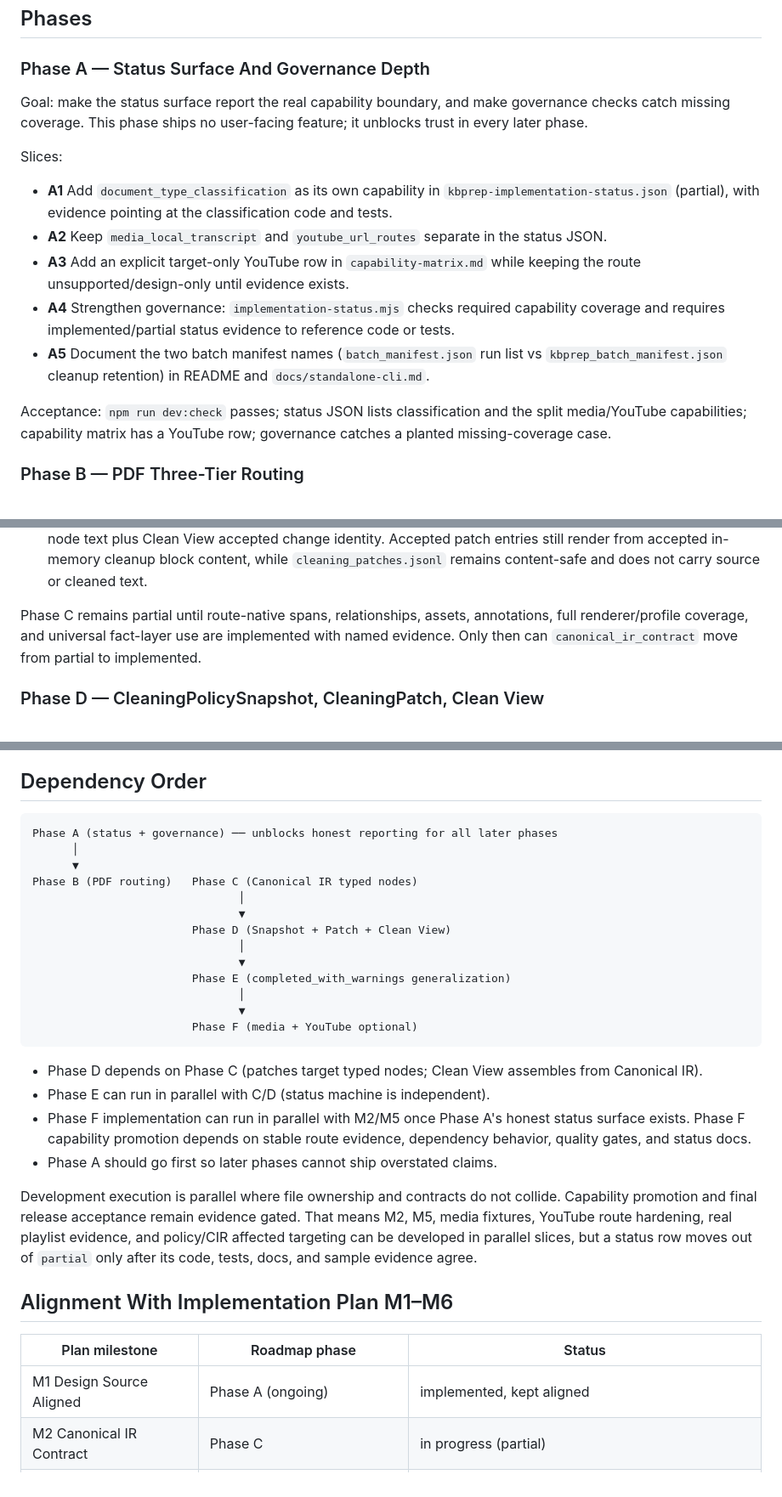
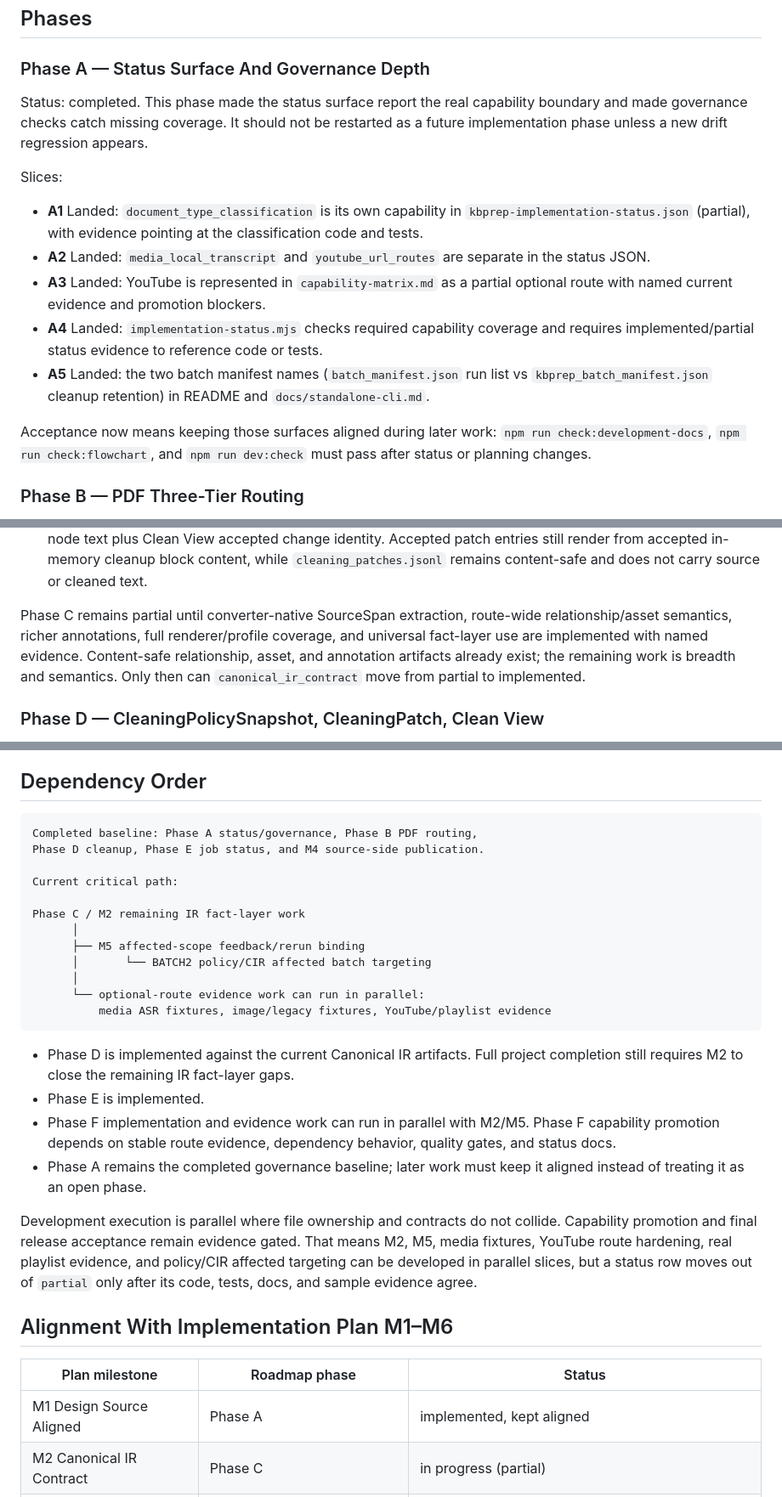
Before and after one commit to maple192600-LI/kbprep, a Markdown page: docs/development/development-roadmap.md, 3 parts joined by grey strips. Shown at 85% size. GitHub-like rendering.

````diff
--- a/docs/development/development-roadmap.md
+++ b/docs/development/development-roadmap.md
@@ -56,29 +56,30 @@ Source of truth: `docs/development/kbprep-implementation-status.json` and
 
 ### Phase A — Status Surface And Governance Depth
 
-Goal: make the status surface report the real capability boundary, and make
-governance checks catch missing coverage. This phase ships no user-facing
-feature; it unblocks trust in every later phase.
+Status: completed. This phase made the status surface report the real
+capability boundary and made governance checks catch missing coverage. It
+should not be restarted as a future implementation phase unless a new drift
+regression appears.
 
 Slices:
 
-- **A1** Add `document_type_classification` as its own capability in
+- **A1** Landed: `document_type_classification` is its own capability in
   `kbprep-implementation-status.json` (partial), with evidence pointing at the
   classification code and tests.
-- **A2** Keep `media_local_transcript` and `youtube_url_routes` separate in
+- **A2** Landed: `media_local_transcript` and `youtube_url_routes` are separate in
   the status JSON.
-- **A3** Add an explicit target-only YouTube row in `capability-matrix.md`
-  while keeping the route unsupported/design-only until evidence exists.
-- **A4** Strengthen governance: `implementation-status.mjs` checks required
+- **A3** Landed: YouTube is represented in `capability-matrix.md` as a
+  partial optional route with named current evidence and promotion blockers.
+- **A4** Landed: `implementation-status.mjs` checks required
   capability coverage and requires implemented/partial status evidence to
   reference code or tests.
-- **A5** Document the two batch manifest names (`batch_manifest.json` run list
+- **A5** Landed: the two batch manifest names (`batch_manifest.json` run list
   vs `kbprep_batch_manifest.json` cleanup retention) in README and
   `docs/standalone-cli.md`.
 
-Acceptance: `npm run dev:check` passes; status JSON lists classification and
-the split media/YouTube capabilities; capability matrix has a YouTube row;
-governance catches a planted missing-coverage case.
+Acceptance now means keeping those surfaces aligned during later work:
+`npm run check:development-docs`, `npm run check:flowchart`, and
+`npm run dev:check` must pass after status or planning changes.
 
 ### Phase B — PDF Three-Tier Routing
 
@@ -147,10 +148,12 @@ Slices:
   cleanup block content, while `cleaning_patches.jsonl` remains content-safe
   and does not carry source or cleaned text.
 
-Phase C remains partial until route-native spans, relationships, assets,
-annotations, full renderer/profile coverage, and universal fact-layer use are
-implemented with named evidence. Only then can `canonical_ir_contract` move
-from partial to implemented.
+Phase C remains partial until converter-native SourceSpan extraction,
+route-wide relationship/asset semantics, richer annotations,
+full renderer/profile coverage, and universal fact-layer use are implemented
+with named evidence. Content-safe relationship, asset, and annotation artifacts
+already exist; the remaining work is breadth and semantics. Only then can
+`canonical_ir_contract` move from partial to implemented.
 
 ### Phase D — CleaningPolicySnapshot, CleaningPatch, Clean View
 
@@ -253,28 +256,29 @@ without named tests; dependency failure messages are explicit.
 ## Dependency Order
 
 ```text
-Phase A (status + governance) ── unblocks honest reporting for all later phases
+Completed baseline: Phase A status/governance, Phase B PDF routing,
+Phase D cleanup, Phase E job status, and M4 source-side publication.
+
+Current critical path:
+
+Phase C / M2 remaining IR fact-layer work
       │
-      ▼
-Phase B (PDF routing)   Phase C (Canonical IR typed nodes)
-                               │
-                               ▼
-                        Phase D (Snapshot + Patch + Clean View)
-                               │
-                               ▼
-                        Phase E (completed_with_warnings generalization)
-                               │
-                               ▼
-                        Phase F (media + YouTube optional)
+      ├── M5 affected-scope feedback/rerun binding
+      │       └── BATCH2 policy/CIR affected batch targeting
+      │
+      └── optional-route evidence work can run in parallel:
+          media ASR fixtures, image/legacy fixtures, YouTube/playlist evidence
 ```
 
-- Phase D depends on Phase C (patches target typed nodes; Clean View assembles
-  from Canonical IR).
-- Phase E can run in parallel with C/D (status machine is independent).
-- Phase F implementation can run in parallel with M2/M5 once Phase A's honest
-  status surface exists. Phase F capability promotion depends on stable route
-  evidence, dependency behavior, quality gates, and status docs.
-- Phase A should go first so later phases cannot ship overstated claims.
+- Phase D is implemented against the current Canonical IR artifacts. Full
+  project completion still requires M2 to close the remaining IR fact-layer
+  gaps.
+- Phase E is implemented.
+- Phase F implementation and evidence work can run in parallel with M2/M5.
+  Phase F capability promotion depends on stable route evidence, dependency
+  behavior, quality gates, and status docs.
+- Phase A remains the completed governance baseline; later work must keep it
+  aligned instead of treating it as an open phase.
 
 Development execution is parallel where file ownership and contracts do not
 collide. Capability promotion and final release acceptance remain evidence
@@ -287,7 +291,7 @@ sample evidence agree.
 
 | Plan milestone | Roadmap phase | Status |
 | --- | --- | --- |
-| M1 Design Source Aligned | Phase A (ongoing) | implemented, kept aligned |
+| M1 Design Source Aligned | Phase A | implemented, kept aligned |
 | M2 Canonical IR Contract | Phase C | in progress (partial) |
 | M3 Policy Snapshot And Patch Cleanup | Phase D | implemented |
 | M4 Source-Side Publication | — | implemented |
````
Also changed, not shown: other parts of docs/development/development-roadmap.md (+14 -9 lines), README.md (+4 -0 lines), 1 other file.
